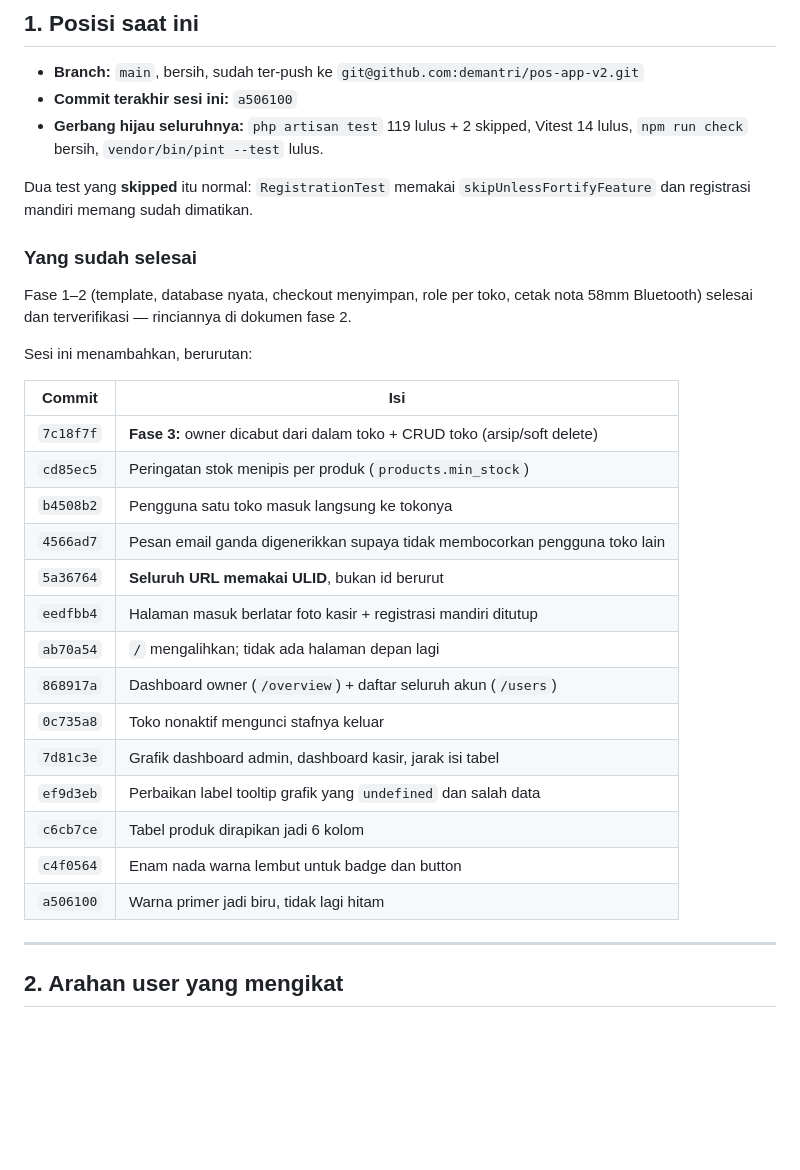
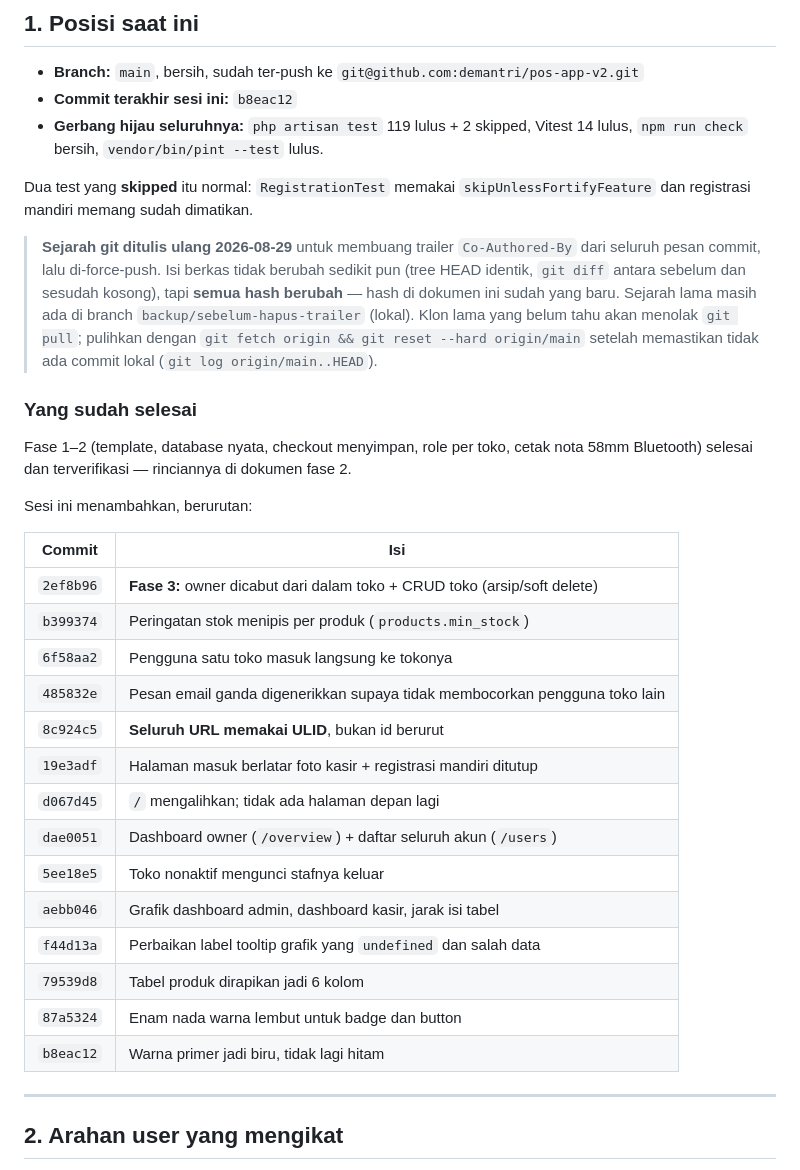
Before and after one commit to demantri/pos-app-v2, a Markdown page: docs/handoff/2026-08-29-sesi-fase-3-dan-ui.md, the part around the change. Rendered like a GitHub page; blank space fills up the shorter version.

```diff
--- a/docs/handoff/2026-08-29-sesi-fase-3-dan-ui.md
+++ b/docs/handoff/2026-08-29-sesi-fase-3-dan-ui.md
@@ -9,12 +9,20 @@ Baca ini lebih dulu. Untuk sejarah fase 1–2 (skema database, checkout, cetak n
 ## 1. Posisi saat ini
 
 - **Branch:** `main`, bersih, sudah ter-push ke `git@github.com:demantri/pos-app-v2.git`
-- **Commit terakhir sesi ini:** `a506100`
+- **Commit terakhir sesi ini:** `b8eac12`
 - **Gerbang hijau seluruhnya:** `php artisan test` 119 lulus + 2 skipped, Vitest 14 lulus,
   `npm run check` bersih, `vendor/bin/pint --test` lulus.
 
 Dua test yang **skipped** itu normal: `RegistrationTest` memakai `skipUnlessFortifyFeature`
 dan registrasi mandiri memang sudah dimatikan.
+
+> **Sejarah git ditulis ulang 2026-08-29** untuk membuang trailer `Co-Authored-By` dari seluruh
+> pesan commit, lalu di-force-push. Isi berkas tidak berubah sedikit pun (tree HEAD identik,
+> `git diff` antara sebelum dan sesudah kosong), tapi **semua hash berubah** — hash di dokumen ini
+> sudah yang baru. Sejarah lama masih ada di branch `backup/sebelum-hapus-trailer` (lokal).
+> Klon lama yang belum tahu akan menolak `git pull`; pulihkan dengan
+> `git fetch origin && git reset --hard origin/main` setelah memastikan tidak ada commit lokal
+> (`git log origin/main..HEAD`).
 
 ### Yang sudah selesai
 
@@ -25,20 +33,20 @@ Sesi ini menambahkan, berurutan:
 
 | Commit | Isi |
 |---|---|
-| `7c18f7f` | **Fase 3:** owner dicabut dari dalam toko + CRUD toko (arsip/soft delete) |
-| `cd85ec5` | Peringatan stok menipis per produk (`products.min_stock`) |
-| `b4508b2` | Pengguna satu toko masuk langsung ke tokonya |
-| `4566ad7` | Pesan email ganda digenerikkan supaya tidak membocorkan pengguna toko lain |
-| `5a36764` | **Seluruh URL memakai ULID**, bukan id berurut |
-| `eedfbb4` | Halaman masuk berlatar foto kasir + registrasi mandiri ditutup |
-| `ab70a54` | `/` mengalihkan; tidak ada halaman depan lagi |
-| `868917a` | Dashboard owner (`/overview`) + daftar seluruh akun (`/users`) |
-| `0c735a8` | Toko nonaktif mengunci stafnya keluar |
-| `7d81c3e` | Grafik dashboard admin, dashboard kasir, jarak isi tabel |
-| `ef9d3eb` | Perbaikan label tooltip grafik yang `undefined` dan salah data |
-| `c6cb7ce` | Tabel produk dirapikan jadi 6 kolom |
-| `c4f0564` | Enam nada warna lembut untuk badge dan button |
-| `a506100` | Warna primer jadi biru, tidak lagi hitam |
+| `2ef8b96` | **Fase 3:** owner dicabut dari dalam toko + CRUD toko (arsip/soft delete) |
+| `b399374` | Peringatan stok menipis per produk (`products.min_stock`) |
+| `6f58aa2` | Pengguna satu toko masuk langsung ke tokonya |
+| `485832e` | Pesan email ganda digenerikkan supaya tidak membocorkan pengguna toko lain |
+| `8c924c5` | **Seluruh URL memakai ULID**, bukan id berurut |
+| `19e3adf` | Halaman masuk berlatar foto kasir + registrasi mandiri ditutup |
+| `d067d45` | `/` mengalihkan; tidak ada halaman depan lagi |
+| `dae0051` | Dashboard owner (`/overview`) + daftar seluruh akun (`/users`) |
+| `5ee18e5` | Toko nonaktif mengunci stafnya keluar |
+| `aebb046` | Grafik dashboard admin, dashboard kasir, jarak isi tabel |
+| `f44d13a` | Perbaikan label tooltip grafik yang `undefined` dan salah data |
+| `79539d8` | Tabel produk dirapikan jadi 6 kolom |
+| `87a5324` | Enam nada warna lembut untuk badge dan button |
+| `b8eac12` | Warna primer jadi biru, tidak lagi hitam |
 
 ---
 
```
Also changed, not shown: docs/handoff/2026-08-25-fase-2-handoff.md (+3 -3 lines), docs/handoff/2026-08-25-fase-2-ledger.md (+10 -10 lines).
